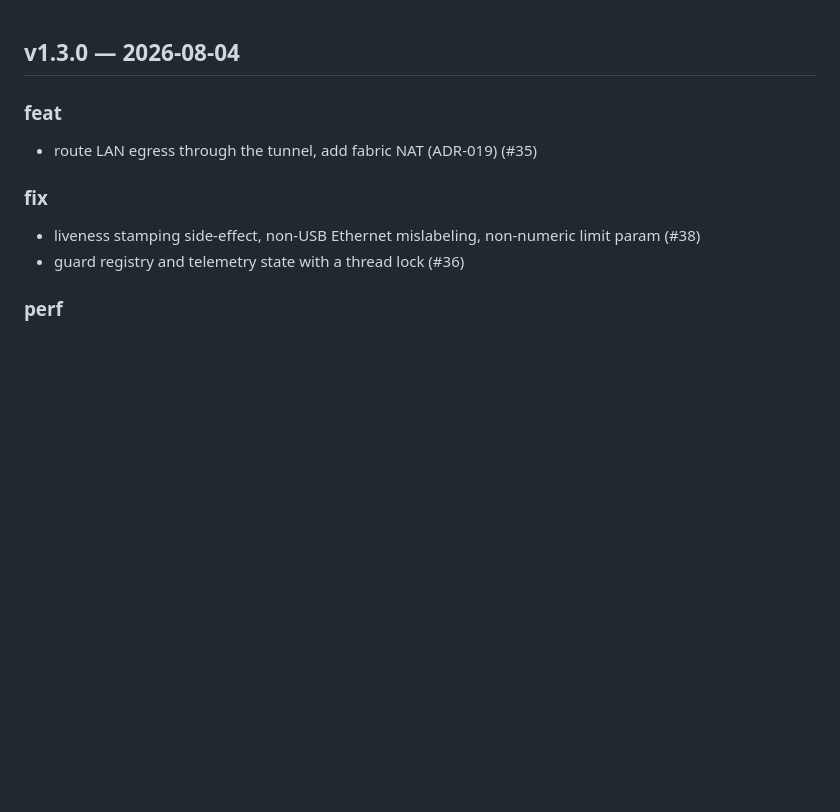
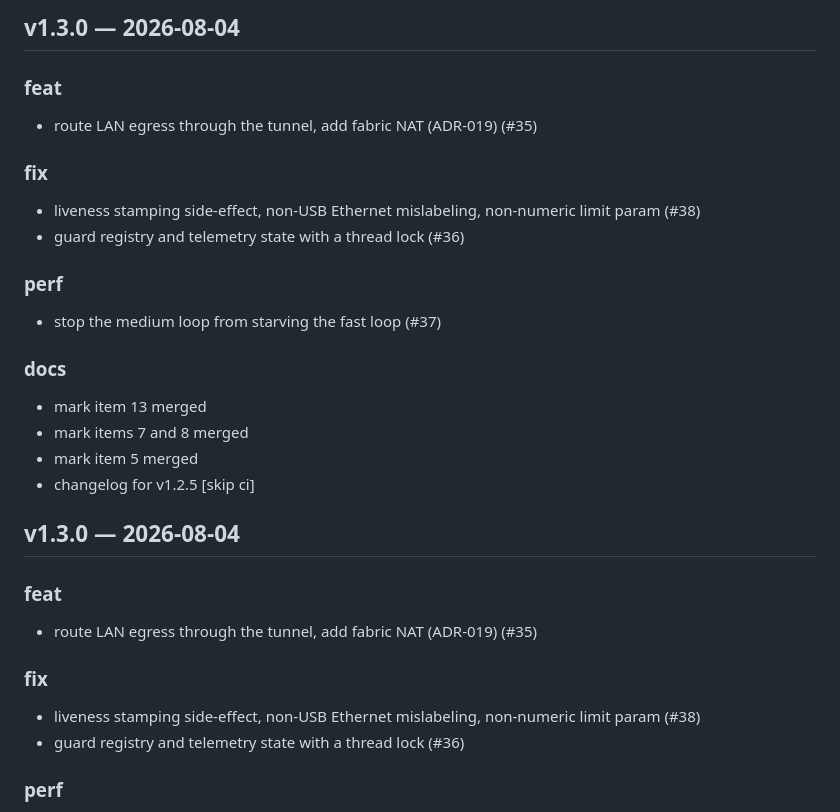
Before and after one commit to hajnina/wi-fucked, a Markdown page: CHANGELOG.md, the part around the change. Rendered like a GitHub page; blank space fills up the shorter version.

Commit message:
docs: changelog for v1.3.0 [skip ci]

```diff
--- a/CHANGELOG.md
+++ b/CHANGELOG.md
@@ -1,3 +1,22 @@
+## v1.3.0 — 2026-08-04
+
+### feat
+- route LAN egress through the tunnel, add fabric NAT (ADR-019) (#35)
+
+### fix
+- liveness stamping side-effect, non-USB Ethernet mislabeling, non-numeric limit param (#38)
+- guard registry and telemetry state with a thread lock (#36)
+
+### perf
+- stop the medium loop from starving the fast loop (#37)
+
+### docs
+- mark item 13 merged
+- mark items 7 and 8 merged
+- mark item 5 merged
+- changelog for v1.2.5 [skip ci]
+
+
 ## v1.3.0 — 2026-08-04
 
 ### feat
```
